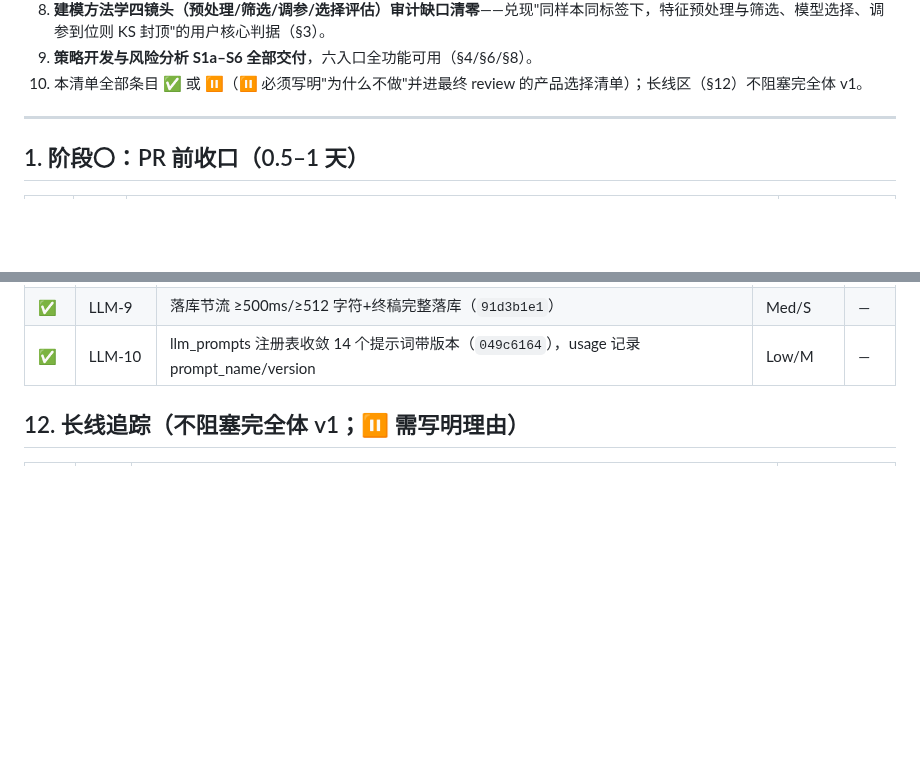
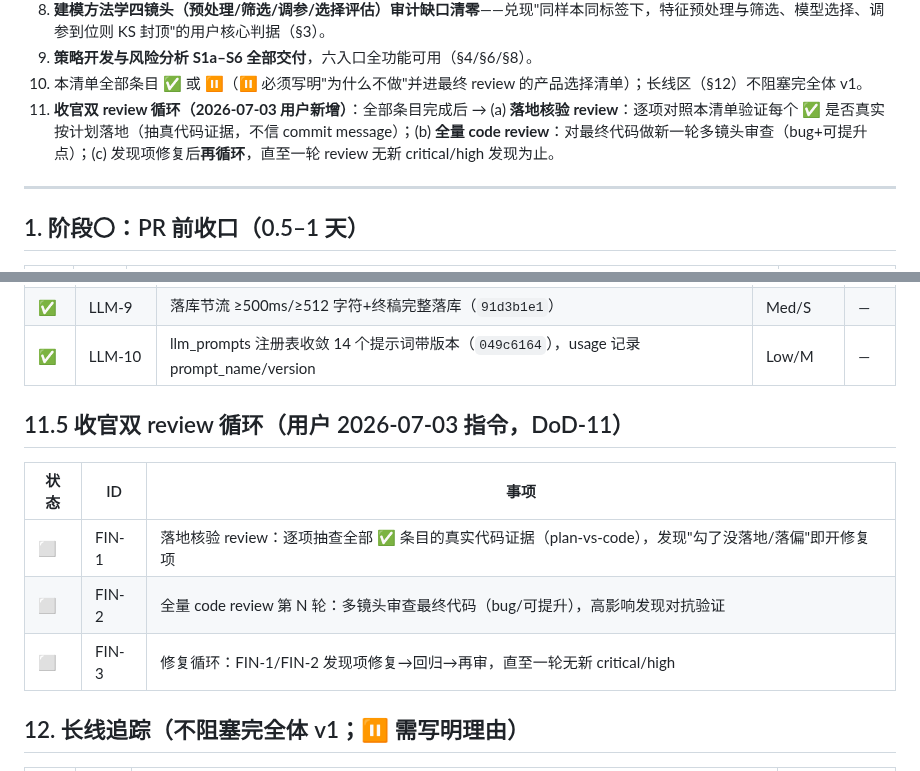
Before and after one commit to eddyzzl/marvis-risk-agent, a Markdown page: docs/plans/v2-master-backlog.md, 2 parts joined by grey strips. Drawn GitHub-style; blank space fills up the shorter version.

Commit message:
Add closing verification and review loop to DoD
Co-Authored-By: Claude Fable 5 <noreply@anthropic.com>

```diff
--- a/docs/plans/v2-master-backlog.md
+++ b/docs/plans/v2-master-backlog.md
@@ -21,6 +21,7 @@
 8. **建模方法学四镜头（预处理/筛选/调参/选择评估）审计缺口清零**——兑现"同样本同标签下，特征预处理与筛选、模型选择、调参到位则 KS 封顶"的用户核心判据（§3）。
 9. **策略开发与风险分析 S1a–S6 全部交付**，六入口全功能可用（§4/§6/§8）。
 10. 本清单全部条目 ✅ 或 ⏸️（⏸️ 必须写明"为什么不做"并进最终 review 的产品选择清单）；长线区（§12）不阻塞完全体 v1。
+11. **收官双 review 循环（2026-07-03 用户新增）**：全部条目完成后 → (a) **落地核验 review**：逐项对照本清单验证每个 ✅ 是否真实按计划落地（抽真代码证据，不信 commit message）；(b) **全量 code review**：对最终代码做新一轮多镜头审查（bug+可提升点）；(c) 发现项修复后**再循环**，直至一轮 review 无新 critical/high 发现为止。
 
 ---
 
@@ -274,6 +275,14 @@
 | ✅ | LLM-8 | draft 授权接 JSON 抽取+错误回灌重试（`b642a308`） | Med/S | — |
 | ✅ | LLM-9 | 落库节流 ≥500ms/≥512 字符+终稿完整落库（`91d3b1e1`） | Med/S | — |
 | ✅ | LLM-10 | llm_prompts 注册表收敛 14 个提示词带版本（`049c6164`），usage 记录 prompt_name/version | Low/M | — |
+
+## 11.5 收官双 review 循环（用户 2026-07-03 指令，DoD-11）
+
+| 状态 | ID | 事项 |
+|---|---|---|
+| ⬜ | FIN-1 | 落地核验 review：逐项抽查全部 ✅ 条目的真实代码证据（plan-vs-code），发现"勾了没落地/落偏"即开修复项 |
+| ⬜ | FIN-2 | 全量 code review 第 N 轮：多镜头审查最终代码（bug/可提升），高影响发现对抗验证 |
+| ⬜ | FIN-3 | 修复循环：FIN-1/FIN-2 发现项修复→回归→再审，直至一轮无新 critical/high |
 
 ## 12. 长线追踪（不阻塞完全体 v1；⏸️ 需写明理由）
 
```
